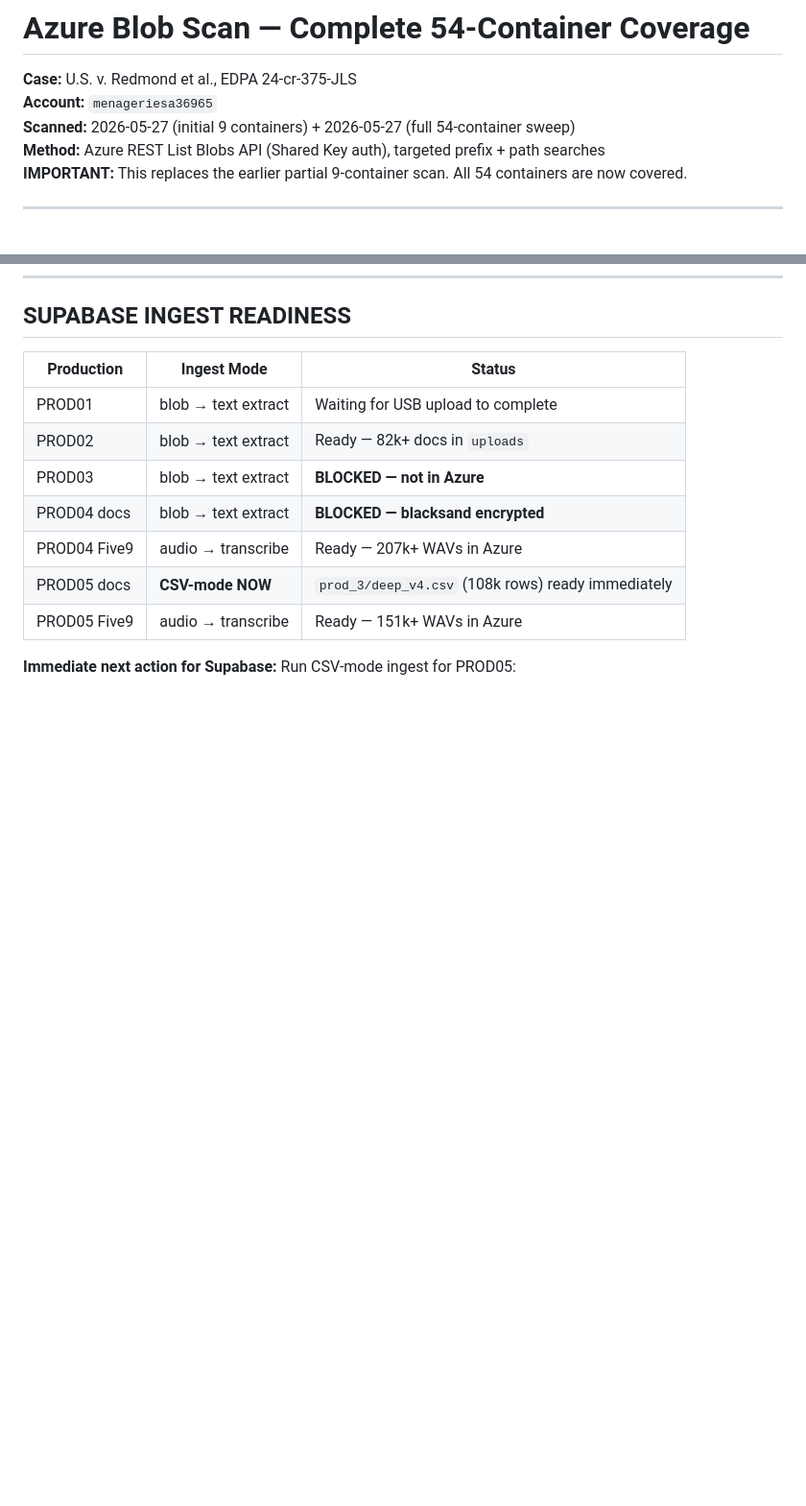
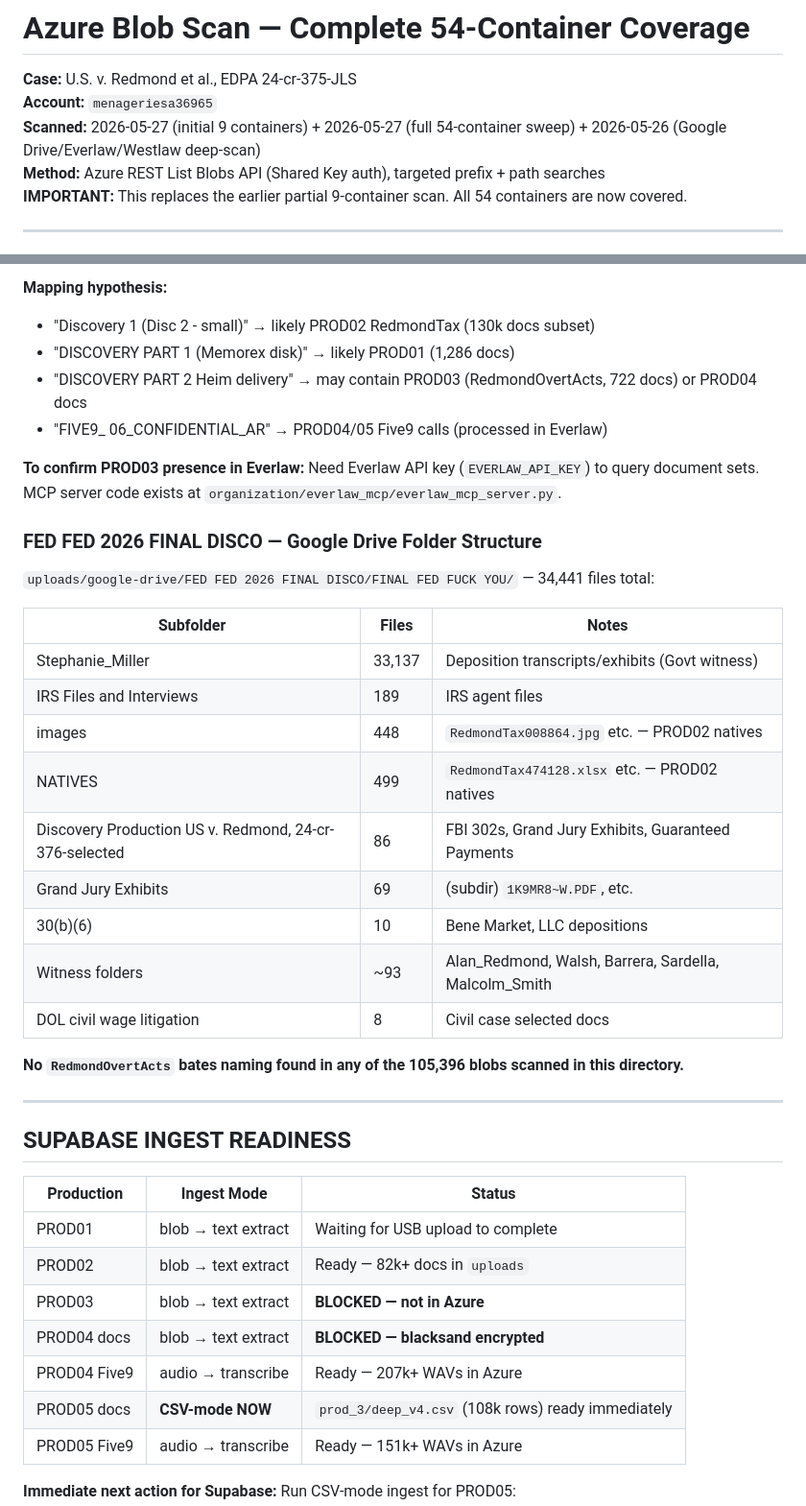
Before and after one commit to alanredmond23-bit/blob-container-inventory, a Markdown page: artifacts/AZURE_SCAN_RESULTS.md, 2 parts joined by grey strips. Shown at 96% size. GitHub-like rendering; blank space fills up the shorter version.

```diff
--- a/artifacts/AZURE_SCAN_RESULTS.md
+++ b/artifacts/AZURE_SCAN_RESULTS.md
@@ -1,7 +1,7 @@
 # Azure Blob Scan — Complete 54-Container Coverage
 **Case:** U.S. v. Redmond et al., EDPA 24-cr-375-JLS
 **Account:** `menageriesa36965`
-**Scanned:** 2026-05-27 (initial 9 containers) + 2026-05-27 (full 54-container sweep)
+**Scanned:** 2026-05-27 (initial 9 containers) + 2026-05-27 (full 54-container sweep) + 2026-05-26 (Google Drive/Everlaw/Westlaw deep-scan)
 **Method:** Azure REST List Blobs API (Shared Key auth), targeted prefix + path searches
 **IMPORTANT:** This replaces the earlier partial 9-container scan. All 54 containers are now covered.
 
@@ -137,3 +173,30 @@
+**Mapping hypothesis:**
+- "Discovery 1 (Disc 2 - small)" → likely PROD02 RedmondTax (130k docs subset)
+- "DISCOVERY PART 1 (Memorex disk)" → likely PROD01 (1,286 docs)
+- "DISCOVERY PART 2 Heim delivery" → may contain PROD03 (RedmondOvertActs, 722 docs) or PROD04 docs
+- "FIVE9_ 06_CONFIDENTIAL_AR" → PROD04/05 Five9 calls (processed in Everlaw)
+
+**To confirm PROD03 presence in Everlaw:** Need Everlaw API key (`EVERLAW_API_KEY`) to query document sets. MCP server code exists at `organization/everlaw_mcp/everlaw_mcp_server.py`.
+
+### FED FED 2026 FINAL DISCO — Google Drive Folder Structure
+`uploads/google-drive/FED FED 2026 FINAL DISCO/FINAL FED FUCK YOU/` — 34,441 files total:
+
+| Subfolder | Files | Notes |
+|-----------|-------|-------|
+| Stephanie_Miller | 33,137 | Deposition transcripts/exhibits (Govt witness) |
+| IRS Files and Interviews | 189 | IRS agent files |
+| images | 448 | `RedmondTax008864.jpg` etc. — PROD02 natives |
+| NATIVES | 499 | `RedmondTax474128.xlsx` etc. — PROD02 natives |
+| Discovery Production US v. Redmond, 24-cr-376-selected | 86 | FBI 302s, Grand Jury Exhibits, Guaranteed Payments |
+| Grand Jury Exhibits | 69 | (subdir) `1K9MR8~W.PDF`, etc. |
+| 30(b)(6) | 10 | Bene Market, LLC depositions |
+| Witness folders | ~93 | Alan_Redmond, Walsh, Barrera, Sardella, Malcolm_Smith |
+| DOL civil wage litigation | 8 | Civil case selected docs |
+
+**No `RedmondOvertActs` bates naming found in any of the 105,396 blobs scanned in this directory.**
+
+---
+
 ## SUPABASE INGEST READINESS
 
 | Production | Ingest Mode | Status |
```
Also changed, not shown: other parts of artifacts/AZURE_SCAN_RESULTS.md (+42 -6 lines).
